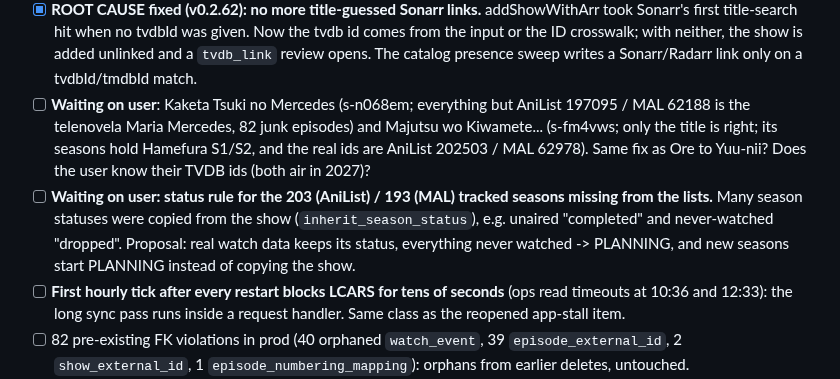
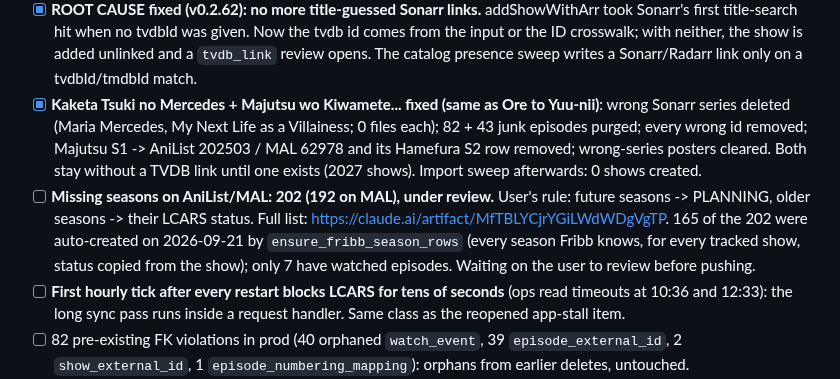
Before and after one commit to drostan80/starfleet, a Markdown page: NEXT_UP.md, the part around the change. Drawn GitHub-style.

Commit message:
docs: Mercedes/Majutsu fixed; missing-season list published for review
Co-Authored-By: Claude Opus 5.5 <noreply@anthropic.com>
Claude-Session: https://claude.ai/code/session_01ApSFjSrdgmjeL1rXpz2g4A

```diff
--- a/NEXT_UP.md
+++ b/NEXT_UP.md
@@ -157,18 +157,18 @@ still treated "LCARS season N" as "TVDB season N".
       neither, the show is added unlinked and a `tvdb_link` review opens.
       The catalog presence sweep writes a Sonarr/Radarr link only on a
       tvdbId/tmdbId match.
-- [ ] **Waiting on user**: Kaketa Tsuki no Mercedes (s-n068em; everything but
-      AniList 197095 / MAL 62188 is the telenovela Maria Mercedes, 82 junk
-      episodes) and Majutsu wo Kiwamete... (s-fm4vws; only the title is
-      right; its seasons hold Hamefura S1/S2, and the real ids are AniList
-      202503 / MAL 62978). Same fix as Ore to Yuu-nii? Does the user know
-      their TVDB ids (both air in 2027)?
-- [ ] **Waiting on user: status rule for the 203 (AniList) / 193 (MAL)
-      tracked seasons missing from the lists.** Many season statuses were
-      copied from the show (`inherit_season_status`), e.g. unaired
-      "completed" and never-watched "dropped". Proposal: real watch data
-      keeps its status, everything never watched -> PLANNING, and new
-      seasons start PLANNING instead of copying the show.
+- [x] **Kaketa Tsuki no Mercedes + Majutsu wo Kiwamete... fixed (same as Ore
+      to Yuu-nii)**: wrong Sonarr series deleted (Maria Mercedes, My Next Life as
+      a Villainess; 0 files each); 82 + 43 junk episodes purged; every wrong id
+      removed; Majutsu S1 -> AniList 202503 / MAL 62978 and its Hamefura S2 row
+      removed; wrong-series posters cleared. Both stay without a TVDB link until
+      one exists (2027 shows). Import sweep afterwards: 0 shows created.
+- [ ] **Missing seasons on AniList/MAL: 202 (192 on MAL), under review.** User's
+      rule: future seasons -> PLANNING, older seasons -> their LCARS status. Full
+      list: https://claude.ai/artifact/MfTBLYCjrYGiLWdWDgVgTP. 165 of the 202
+      were auto-created on 2026-09-21 by `ensure_fribb_season_rows` (every season
+      Fribb knows, for every tracked show, status copied from the show); only
+      7 have watched episodes. Waiting on the user to review before pushing.
 - [ ] **First hourly tick after every restart blocks LCARS for tens of
       seconds** (ops read timeouts at 10:36 and 12:33): the long sync pass
       runs inside a request handler. Same class as the reopened app-stall
```
